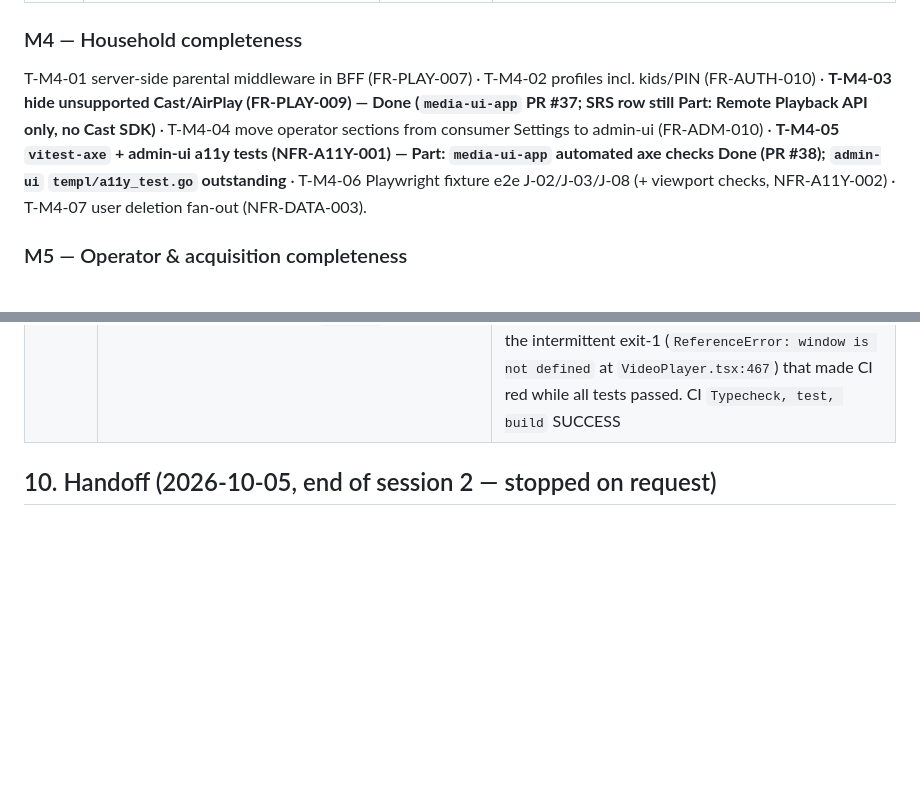
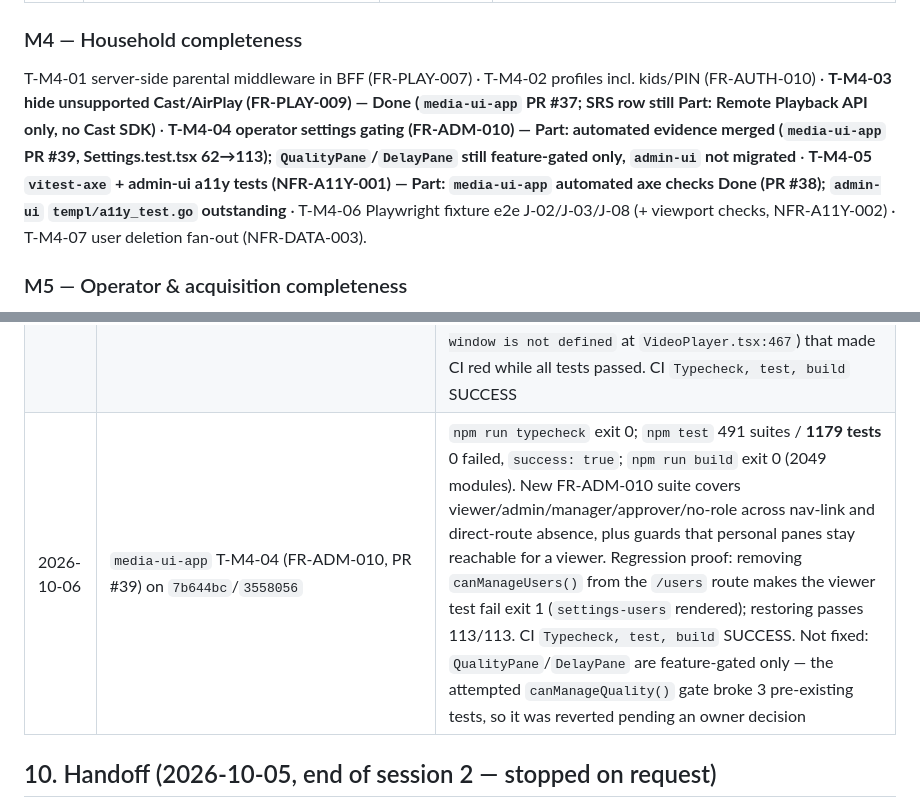
Before and after one commit to Muxcore-Media/umbrella, a Markdown page: MASTER-ROADMAP.md, 2 parts joined by grey strips. GitHub-like rendering; blank space fills up the shorter version.

Commit message:
docs(m4): record T-M4-04 FR-ADM-010 evidence; bump media-ui-app pin to 3558056 (#194)
media-ui-app merged to 3558056 (PR #39): adds the FR-ADM-010 automated
gating evidence, Settings.test.tsx 62 -> 113 tests, covering
viewer/admin/manager/approver/no-role across both nav-link and
direct-route absence, plus guards that personal panes stay reachable
for a viewer.

The regression proof was verified by removing the canManageUsers()
check on the /users route: the viewer test fails exit 1 with
settings-users rendered, and passes again once restored.

FR-ADM-010 remains Part: QualityPane and DelayPane are still gated by
featureEnabled alone, and the admin-ui half is not migrated.

```diff
--- a/MASTER-ROADMAP.md
+++ b/MASTER-ROADMAP.md
@@ -194,7 +194,7 @@ Nine items from [TDD §8](docs/architecture/TDD.md#8-security-hardening-approach
 
 ### M4 — Household completeness
 
-T-M4-01 server-side parental middleware in BFF (FR-PLAY-007) · T-M4-02 profiles incl. kids/PIN (FR-AUTH-010) · **T-M4-03 hide unsupported Cast/AirPlay (FR-PLAY-009) — Done (`media-ui-app` PR #37; SRS row still Part: Remote Playback API only, no Cast SDK)** · T-M4-04 move operator sections from consumer Settings to admin-ui (FR-ADM-010) · **T-M4-05 `vitest-axe` + admin-ui a11y tests (NFR-A11Y-001) — Part: `media-ui-app` automated axe checks Done (PR #38); `admin-ui` `templ/a11y_test.go` outstanding** · T-M4-06 Playwright fixture e2e J-02/J-03/J-08 (+ viewport checks, NFR-A11Y-002) · T-M4-07 user deletion fan-out (NFR-DATA-003).
+T-M4-01 server-side parental middleware in BFF (FR-PLAY-007) · T-M4-02 profiles incl. kids/PIN (FR-AUTH-010) · **T-M4-03 hide unsupported Cast/AirPlay (FR-PLAY-009) — Done (`media-ui-app` PR #37; SRS row still Part: Remote Playback API only, no Cast SDK)** · **T-M4-04 operator settings gating (FR-ADM-010) — Part: automated evidence merged (`media-ui-app` PR #39, Settings.test.tsx 62→113); `QualityPane`/`DelayPane` still feature-gated only, `admin-ui` not migrated** · **T-M4-05 `vitest-axe` + admin-ui a11y tests (NFR-A11Y-001) — Part: `media-ui-app` automated axe checks Done (PR #38); `admin-ui` `templ/a11y_test.go` outstanding** · T-M4-06 Playwright fixture e2e J-02/J-03/J-08 (+ viewport checks, NFR-A11Y-002) · T-M4-07 user deletion fan-out (NFR-DATA-003).
 
 ### M5 — Operator & acquisition completeness
 
@@ -285,6 +285,7 @@ Checks **actually run** (not proposed). Environment: `claude-workstation` contai
 | 2026-10-05 | `_mvp/scripts/run-script-tests.sh` (incl. new `check-compose-grpc-binds_test.sh`, `check-smoke-protoset_test.sh`), `~/.muxcore-orch/verify.sh _mvp`, shellcheck of the new scripts | Green |
 | 2026-10-06 | `media-ui-app` T-M4-05 (`vitest-axe`, PR #38) on `a89b960`, host `ampere-prod-instance`, Node 24.21.0, arm64 | `npm run typecheck` exit 0; `npm test` 177 files / 1127 tests passed; `npm run build` exit 0 (2049 modules). `color-contrast` + `region` disabled in axe config (not evaluable in jsdom). CI `Typecheck, test, build` SUCCESS |
 | 2026-10-06 | `media-ui-app` T-M4-03 (FR-PLAY-009, PR #37) + offset-toast timer cleanup on `804e7f2` | `npm run build` exit 0; targeted Cast/AirPlay block 4 passed; full suite 478 suites / **1111 tests** 0 failed, `success: true`, exit 0. Regression test proven genuine: removing the `useEffect` teardown makes it fail (`expected "clearTimeout" to be called with arguments: [Timeout { msecs: 800 }]`, exit 1). Fixed the intermittent exit-1 (`ReferenceError: window is not defined` at `VideoPlayer.tsx:467`) that made CI red while all tests passed. CI `Typecheck, test, build` SUCCESS |
+| 2026-10-06 | `media-ui-app` T-M4-04 (FR-ADM-010, PR #39) on `7b644bc`/`3558056` | `npm run typecheck` exit 0; `npm test` 491 suites / **1179 tests** 0 failed, `success: true`; `npm run build` exit 0 (2049 modules). New FR-ADM-010 suite covers viewer/admin/manager/approver/no-role across nav-link and direct-route absence, plus guards that personal panes stay reachable for a viewer. Regression proof: removing `canManageUsers()` from the `/users` route makes the viewer test fail exit 1 (`settings-users` rendered); restoring passes 113/113. CI `Typecheck, test, build` SUCCESS. Not fixed: `QualityPane`/`DelayPane` are feature-gated only — the attempted `canManageQuality()` gate broke 3 pre-existing tests, so it was reverted pending an owner decision |
 
 ## 10. Handoff (2026-10-05, end of session 2 — stopped on request)
 
```
Also changed, not shown: docs/specs/SRS.md (+1 -1 lines).
